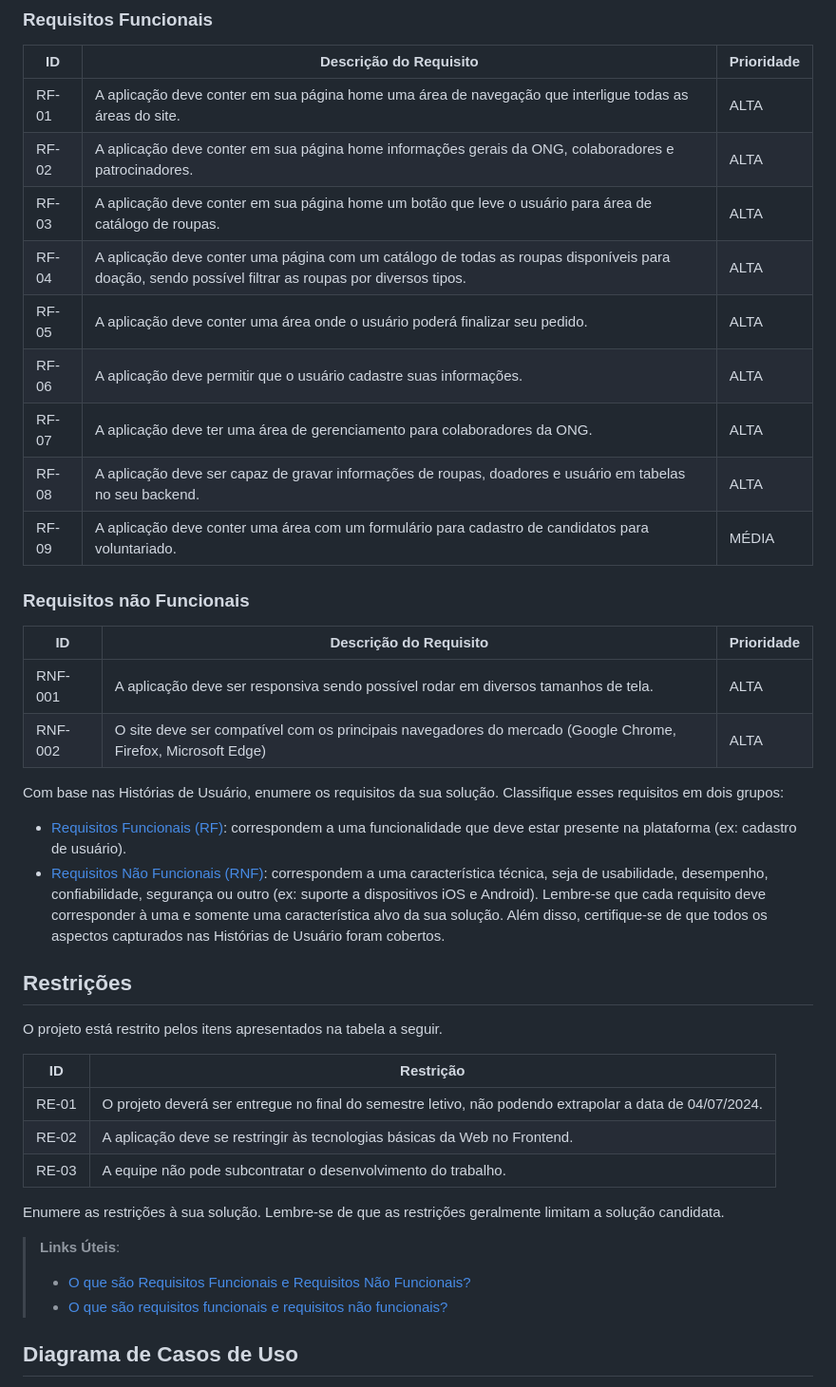
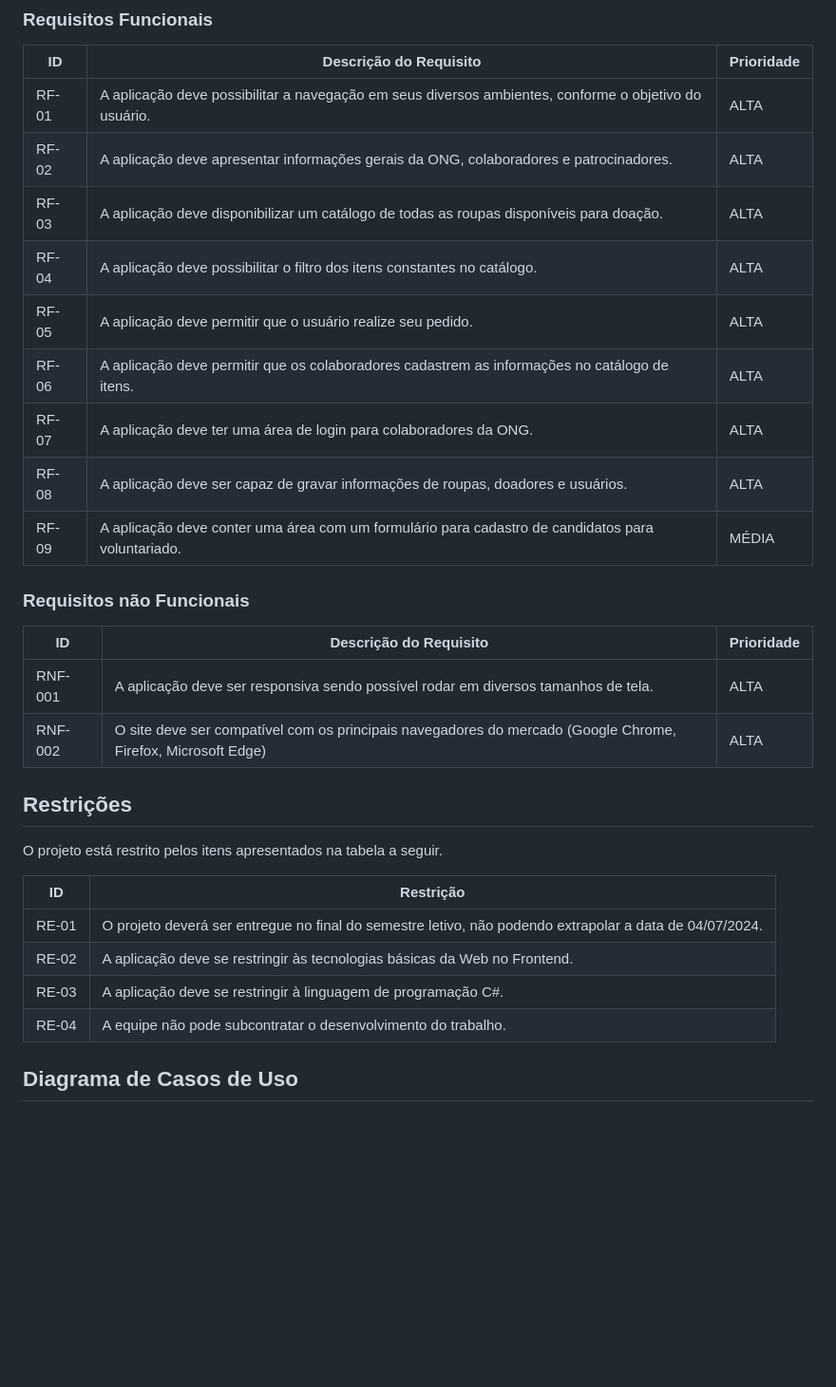
Before and after one commit to ICEI-PUC-Minas-PMV-ADS/pmv-ads-2024-1-e2-proj-int-t2-cabide-solidario, a Markdown page: docs/02-Especificação do Projeto.md, the part around the change. Shown: that part at 95% size. GitHub-like rendering; blank space fills up the shorter version.

Commit message:
Update 02-Especificação do Projeto.md
Atualização dos Requisitos Funcionais e Restrições.

```diff
--- a/docs/02-Especificação do Projeto.md
+++ b/docs/02-Especificação do Projeto.md
@@ -95,14 +95,14 @@ As tabelas que se seguem apresentam os requisitos funcionais e não funcionais q
 
 |ID    | Descrição do Requisito  | Prioridade |
 |------|-----------------------------------------|----|
-|RF-01| A aplicação deve conter em sua página home uma área de navegação que interligue todas as áreas do site. | ALTA |
-|RF-02| A aplicação deve conter em sua página home informações gerais da ONG, colaboradores e patrocinadores.   | ALTA |
-|RF-03| A aplicação deve conter em sua página home um botão que leve o usuário para área de catálogo de roupas. | ALTA |
-|RF-04| A aplicação deve conter uma página com um catálogo de todas as roupas disponíveis para doação, sendo possível filtrar as roupas por diversos tipos.   | ALTA |
-|RF-05| A aplicação deve conter uma área onde o usuário poderá finalizar seu pedido. | ALTA |
-|RF-06| A aplicação deve permitir que o usuário cadastre suas informações.   | ALTA |
-|RF-07| A aplicação deve ter uma área de gerenciamento para colaboradores da ONG. | ALTA |
-|RF-08| A aplicação deve ser capaz de gravar informações de roupas, doadores e usuário em tabelas no seu backend.   | ALTA |
+|RF-01| A aplicação deve possibilitar a navegação em seus diversos ambientes, conforme o objetivo do usuário. | ALTA |
+|RF-02| A aplicação deve apresentar informações gerais da ONG, colaboradores e patrocinadores.   | ALTA |
+|RF-03| A aplicação deve disponibilizar um catálogo de todas as roupas disponíveis para doação. | ALTA |
+|RF-04| A aplicação deve possibilitar o filtro dos itens constantes no catálogo.   | ALTA |
+|RF-05| A aplicação deve permitir que o usuário realize seu pedido. | ALTA |
+|RF-06| A aplicação deve permitir que os colaboradores cadastrem as informações no catálogo de itens.   | ALTA |
+|RF-07| A aplicação deve ter uma área de login para colaboradores da ONG. | ALTA |
+|RF-08| A aplicação deve ser capaz de gravar informações de roupas, doadores e usuários.   | ALTA |
 |RF-09| A aplicação deve conter uma área com um formulário para cadastro de candidatos para voluntariado.   | MÉDIA |
 
 ### Requisitos não Funcionais
@@ -112,20 +112,6 @@ As tabelas que se seguem apresentam os requisitos funcionais e não funcionais q
 |RNF-001| A aplicação deve ser responsiva sendo possível rodar em diversos tamanhos de tela. | ALTA |
 |RNF-002| O site deve ser compatível com os principais navegadores do mercado (Google Chrome, Firefox, Microsoft Edge) |  ALTA |
 
-Com base nas Histórias de Usuário, enumere os requisitos da sua solução. Classifique esses requisitos em dois grupos:
-
-- [Requisitos Funcionais
- (RF)](https://pt.wikipedia.org/wiki/Requisito_funcional):
- correspondem a uma funcionalidade que deve estar presente na
-  plataforma (ex: cadastro de usuário).
-- [Requisitos Não Funcionais
-  (RNF)](https://pt.wikipedia.org/wiki/Requisito_n%C3%A3o_funcional):
-  correspondem a uma característica técnica, seja de usabilidade,
-  desempenho, confiabilidade, segurança ou outro (ex: suporte a
-  dispositivos iOS e Android).
-Lembre-se que cada requisito deve corresponder à uma e somente uma
-característica alvo da sua solução. Além disso, certifique-se de que
-todos os aspectos capturados nas Histórias de Usuário foram cobertos.
 
 ## Restrições
 
@@ -135,14 +121,8 @@ O projeto está restrito pelos itens apresentados na tabela a seguir.
 |--|-------------------------------------------------------|
 |RE-01| O projeto deverá ser entregue no final do semestre letivo, não podendo extrapolar a data de 04/07/2024.|
 |RE-02| A aplicação deve se restringir às tecnologias básicas da Web no Frontend.|
-|RE-03| A equipe não pode subcontratar o desenvolvimento do trabalho.|
-
-
-Enumere as restrições à sua solução. Lembre-se de que as restrições geralmente limitam a solução candidata.
-
-> **Links Úteis**:
-> - [O que são Requisitos Funcionais e Requisitos Não Funcionais?](https://codificar.com.br/requisitos-funcionais-nao-funcionais/)
-> - [O que são requisitos funcionais e requisitos não funcionais?](https://analisederequisitos.com.br/requisitos-funcionais-e-requisitos-nao-funcionais-o-que-sao/)
+|RE-03| A aplicação deve se restringir à linguagem de programação C#.|
+|RE-04| A equipe não pode subcontratar o desenvolvimento do trabalho.|
 
 ## Diagrama de Casos de Uso
 
```
